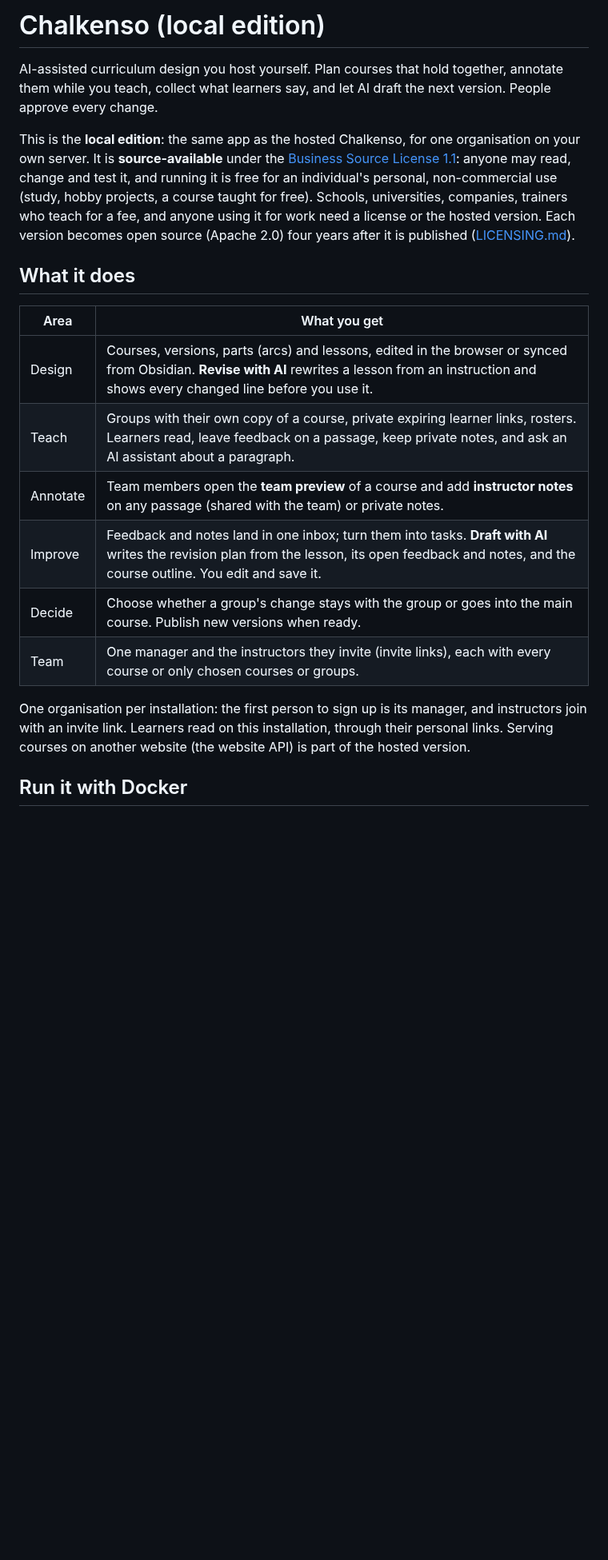
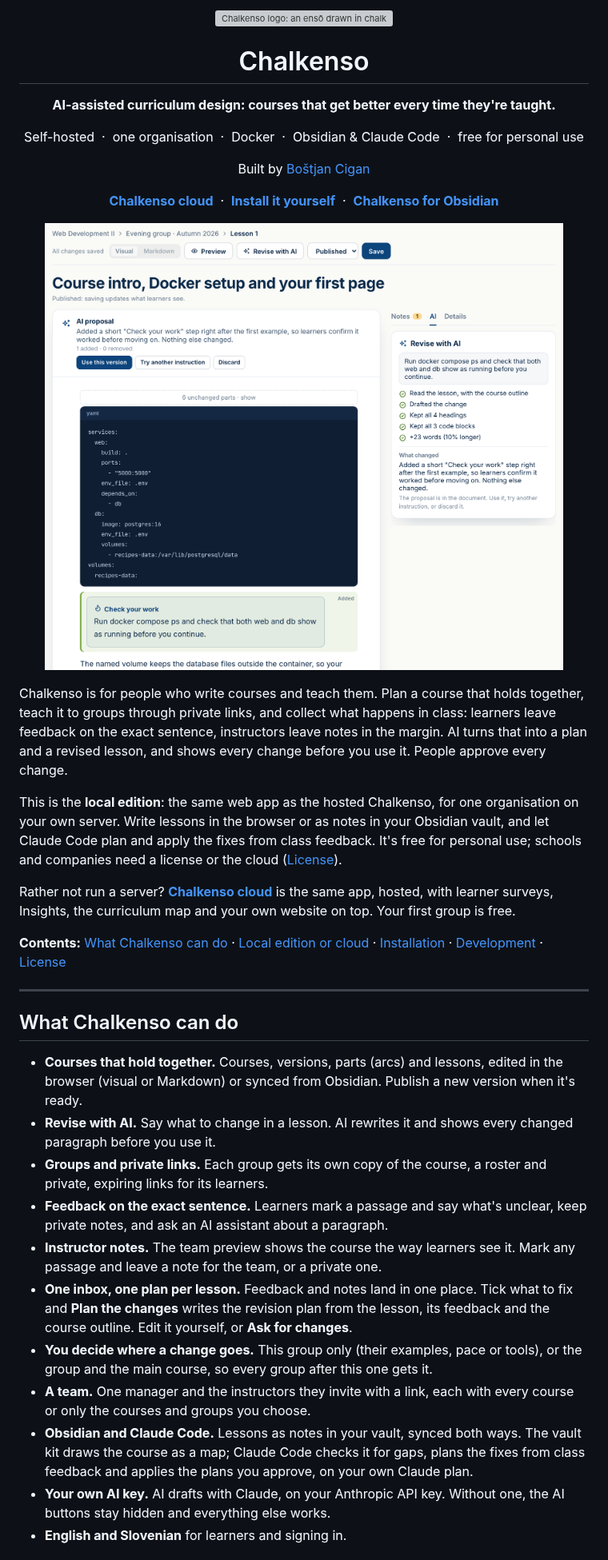
Before and after one commit to bostjan-cigan/chalkenso, a Markdown page: README.md, the part around one of its changes. Shown at 80% size. Rendered like a GitHub page; pictures changed too: docs/images/revise.png (added); blank space fills up the shorter version; grey boxes are pictures that could not be loaded.

Commit message:
Chalkenso local edition 1.0.0 (2026-10-24)

```diff
--- a/README.md
+++ b/README.md
@@ -1,29 +1,71 @@
-# Chalkenso (local edition)
+<p align="center">
+  <img src="public/brand/chalkenso-mark.svg" width="128" height="128" alt="Chalkenso logo: an ensō drawn in chalk">
+</p>
 
-AI-assisted curriculum design you host yourself. Plan courses that hold together, annotate them
-while you teach, collect what learners say, and let AI draft the next version. People approve every
-change.
+<h1 align="center">Chalkenso</h1>
 
-This is the **local edition**: the same app as the hosted Chalkenso, for one organisation on your
-own server. It is **source-available** under the [Business Source License 1.1](LICENSE): anyone may
-read, change and test it, and running it is free for an individual's personal, non-commercial use
-(study, hobby projects, a course taught for free). Schools, universities, companies, trainers who
-teach for a fee, and anyone using it for work need a license or the hosted version. Each version
-becomes open source (Apache 2.0) four years after it is published ([LICENSING.md](LICENSING.md)).
+<p align="center">
+  <strong>AI-assisted curriculum design: courses that get better every time they're taught.</strong>
+</p>
 
-## What it does
+<p align="center">
+  Self-hosted &nbsp;·&nbsp; one organisation &nbsp;·&nbsp; Docker &nbsp;·&nbsp; Obsidian &amp; Claude Code &nbsp;·&nbsp; free for personal use
+</p>
 
-| Area | What you get |
-|---|---|
-| Design | Courses, versions, parts (arcs) and lessons, edited in the browser or synced from Obsidian. **Revise with AI** rewrites a lesson from an instruction and shows every changed line before you use it. |
-| Teach | Groups with their own copy of a course, private expiring learner links, rosters. Learners read, leave feedback on a passage, keep private notes, and ask an AI assistant about a paragraph. |
-| Annotate | Team members open the **team preview** of a course and add **instructor notes** on any passage (shared with the team) or private notes. |
-| Improve | Feedback and notes land in one inbox; turn them into tasks. **Draft with AI** writes the revision plan from the lesson, its open feedback and notes, and the course outline. You edit and save it. |
-| Decide | Choose whether a group's change stays with the group or goes into the main course. Publish new versions when ready. |
-| Team | One manager and the instructors they invite (invite links), each with every course or only chosen courses or groups. |
+<p align="center">
+  Built by <a href="https://bostjan-cigan.com">Boštjan Cigan</a>
+</p>
 
-One organisation per installation: the first person to sign up is its manager, and instructors join
-with an invite link. Learners read on this installation, through their personal links. Serving
-courses on another website (the website API) is part of the hosted version.
+<p align="center">
+  <a href="https://chalkenso.com"><strong>Chalkenso cloud</strong></a> &nbsp;·&nbsp;
+  <a href="#installation"><strong>Install it yourself</strong></a> &nbsp;·&nbsp;
+  <a href="https://github.com/bostjan-cigan/chalkenso-obsidian"><strong>Chalkenso for Obsidian</strong></a>
+</p>
 
-## Run it with Docker
+<p align="center">
+  <img src="docs/images/revise.png" width="720" alt="A lesson revised with AI: the proposal in the lesson, with the added step marked, and what changed beside it">
+</p>
+
+Chalkenso is for people who write courses and teach them. Plan a course that holds together, teach it to
+groups through private links, and collect what happens in class: learners leave feedback on the exact sentence,
+instructors leave notes in the margin. AI turns that into a plan and a revised lesson, and shows every change
+before you use it. People approve every change.
+
+This is the **local edition**: the same web app as the hosted Chalkenso, for one organisation on your own server.
+Write lessons in the browser or as notes in your Obsidian vault, and let Claude Code plan and apply the fixes
+from class feedback. It's free for personal use; schools and companies need a license or the cloud
+([License](#license)).
+
+Rather not run a server? **[Chalkenso cloud](https://chalkenso.com)** is the same app, hosted, with learner
+surveys, Insights, the curriculum map and your own website on top. Your first group is free.
+
+**Contents:** [What Chalkenso can do](#what-chalkenso-can-do) · [Local edition or cloud](#local-edition-or-cloud) · [Installation](#installation) · [Development](#development) · [License](#license)
+
+---
+
+## What Chalkenso can do
+
+- **Courses that hold together.** Courses, versions, parts (arcs) and lessons, edited in the browser (visual or
+  Markdown) or synced from Obsidian. Publish a new version when it's ready.
+- **Revise with AI.** Say what to change in a lesson. AI rewrites it and shows every changed paragraph before
+  you use it.
+- **Groups and private links.** Each group gets its own copy of the course, a roster and private, expiring links
+  for its learners.
+- **Feedback on the exact sentence.** Learners mark a passage and say what's unclear, keep private notes, and ask
+  an AI assistant about a paragraph.
+- **Instructor notes.** The team preview shows the course the way learners see it. Mark any passage and leave a
+  note for the team, or a private one.
+- **One inbox, one plan per lesson.** Feedback and notes land in one place. Tick what to fix and **Plan the
+  changes** writes the revision plan from the lesson, its feedback and the course outline. Edit it yourself, or
+  **Ask for changes**.
+- **You decide where a change goes.** This group only (their examples, pace or tools), or the group and the main
+  course, so every group after this one gets it.
+- **A team.** One manager and the instructors they invite with a link, each with every course or only the courses
+  and groups you choose.
+- **Obsidian and Claude Code.** Lessons as notes in your vault, synced both ways. The vault kit draws the course
+  as a map; Claude Code checks it for gaps, plans the fixes from class feedback and applies the plans you approve,
+  on your own Claude plan.
+- **Your own AI key.** AI drafts with Claude, on your Anthropic API key. Without one, the AI buttons stay hidden
+  and everything else works.
+- **English and Slovenian** for learners and signing in.
+
```
Also changed, not shown: other parts of README.md (+114 -42 lines), docs/images/notes.png (added), docs/images/plan.png (added), docs/images/versions.png (added).
